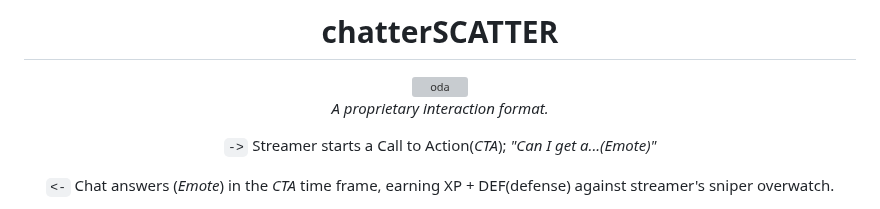
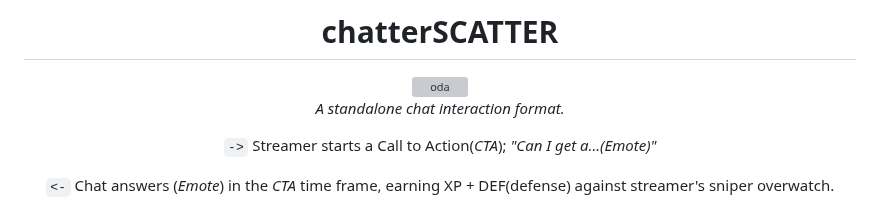
Before and after one commit to deadcoast/chatterSCATTER, a Markdown page: README.md, the part around the change. GitHub-like rendering; grey boxes are pictures that could not be loaded.

Commit message:
update README.md to correct description of interaction format

```diff
--- a/README.md
+++ b/README.md
@@ -4,7 +4,7 @@
 
 <img src="https://cdn.7tv.app/emote/01J17WK010000DX4MZBQSYH8ZA/2x.gif" height="56" alt="oda">
 
-*A proprietary interaction format.*
+*A standalone chat interaction format.*
 
 `->` Streamer starts a Call to Action(*CTA*); *"Can I get a...(Emote)"*
 
```
